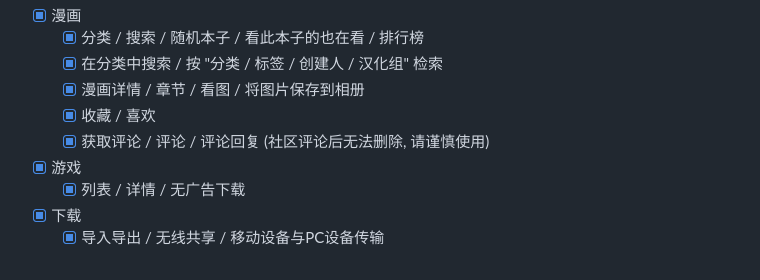
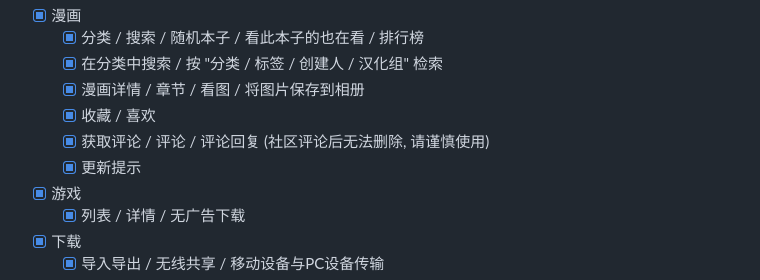
Before and after one commit to niuhuan/pikapika, a Markdown page: README-zh_CN.md, the part around the change. Drawn GitHub-style.

```diff
--- a/README-zh_CN.md
+++ b/README-zh_CN.md
@@ -43,6 +43,7 @@ VPN->代理->分流, 这三个功能如果同时设置, 您会在您手机的VPN
     - [x] 漫画详情 / 章节 / 看图 / 将图片保存到相册
     - [x] 收藏 / 喜欢
     - [x] 获取评论 / 评论 / 评论回复 (社区评论后无法删除, 请谨慎使用)
+    - [x] 更新提示
 - [x] 游戏
     - [x] 列表 / 详情 / 无广告下载
 - [x] 下载
```
Also changed, not shown: README.md (+1 -0 lines).
